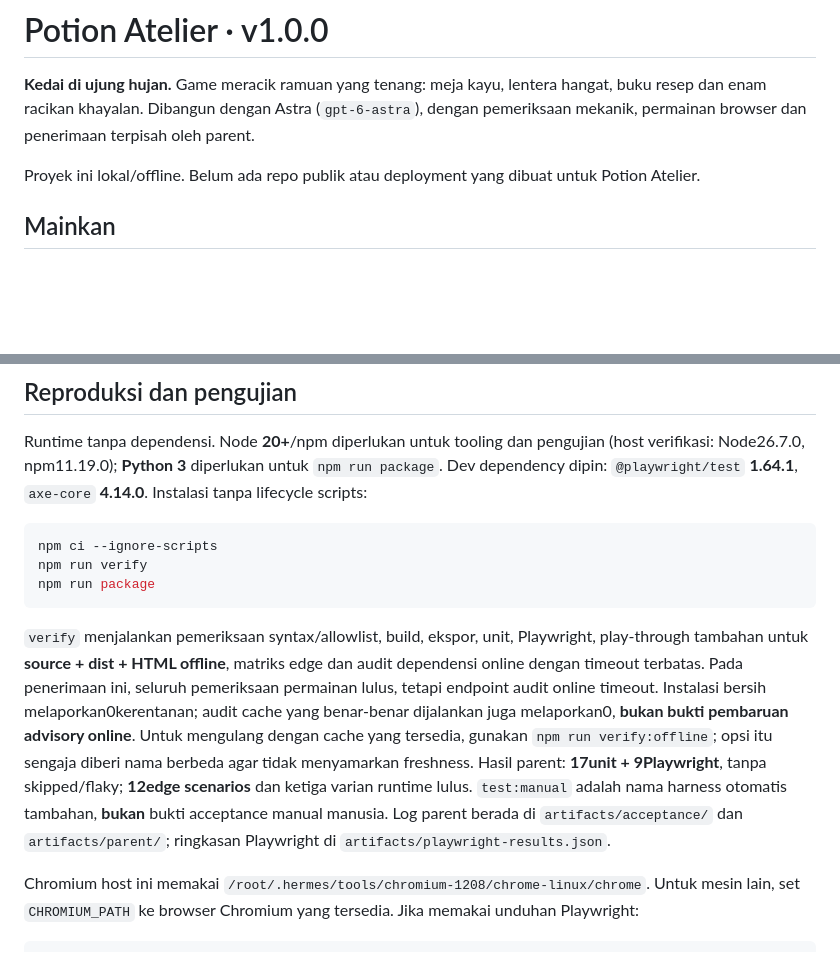
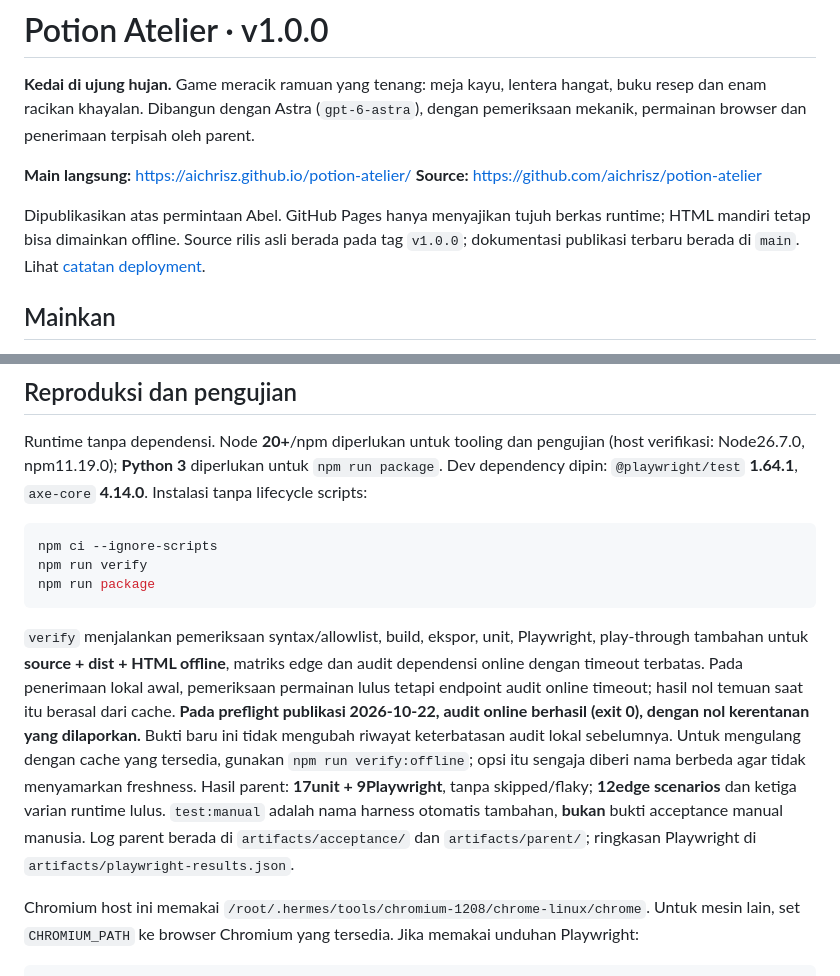
Before and after one commit to aichrisz/potion-atelier, a Markdown page: README.md, 2 parts joined by grey strips. Rendered like a GitHub page; blank space fills up the shorter version.

Commit message:
docs: record verified GitHub Pages deployment

````diff
--- a/README.md
+++ b/README.md
@@ -2,7 +2,10 @@
 
 **Kedai di ujung hujan.** Game meracik ramuan yang tenang: meja kayu, lentera hangat, buku resep dan enam racikan khayalan. Dibangun dengan Astra (`gpt-6-astra`), dengan pemeriksaan mekanik, permainan browser dan penerimaan terpisah oleh parent.
 
-Proyek ini lokal/offline. Belum ada repo publik atau deployment yang dibuat untuk Potion Atelier.
+**Main langsung:** https://aichrisz.github.io/potion-atelier/
+**Source:** https://github.com/aichrisz/potion-atelier
+
+Dipublikasikan atas permintaan Abel. GitHub Pages hanya menyajikan tujuh berkas runtime; HTML mandiri tetap bisa dimainkan offline. Source rilis asli berada pada tag `v1.0.0`; dokumentasi publikasi terbaru berada di `main`. Lihat [catatan deployment](docs/deployment.md).
 
 ## Mainkan
 
@@ -86,7 +89,7 @@ npm run verify
 npm run package
 ```
 
-`verify` menjalankan pemeriksaan syntax/allowlist, build, ekspor, unit, Playwright, play-through tambahan untuk **source + dist + HTML offline**, matriks edge dan audit dependensi online dengan timeout terbatas. Pada penerimaan ini, seluruh pemeriksaan permainan lulus, tetapi endpoint audit online timeout. Instalasi bersih melaporkan0kerentanan; audit cache yang benar-benar dijalankan juga melaporkan0, **bukan bukti pembaruan advisory online**. Untuk mengulang dengan cache yang tersedia, gunakan `npm run verify:offline`; opsi itu sengaja diberi nama berbeda agar tidak menyamarkan freshness. Hasil parent: **17unit + 9Playwright**, tanpa skipped/flaky; **12edge scenarios** dan ketiga varian runtime lulus. `test:manual` adalah nama harness otomatis tambahan, **bukan** bukti acceptance manual manusia. Log parent berada di `artifacts/acceptance/` dan `artifacts/parent/`; ringkasan Playwright di `artifacts/playwright-results.json`.
+`verify` menjalankan pemeriksaan syntax/allowlist, build, ekspor, unit, Playwright, play-through tambahan untuk **source + dist + HTML offline**, matriks edge dan audit dependensi online dengan timeout terbatas. Pada penerimaan lokal awal, pemeriksaan permainan lulus tetapi endpoint audit online timeout; hasil nol temuan saat itu berasal dari cache. **Pada preflight publikasi 2026-10-22, audit online berhasil (exit 0), dengan nol kerentanan yang dilaporkan.** Bukti baru ini tidak mengubah riwayat keterbatasan audit lokal sebelumnya. Untuk mengulang dengan cache yang tersedia, gunakan `npm run verify:offline`; opsi itu sengaja diberi nama berbeda agar tidak menyamarkan freshness. Hasil parent: **17unit + 9Playwright**, tanpa skipped/flaky; **12edge scenarios** dan ketiga varian runtime lulus. `test:manual` adalah nama harness otomatis tambahan, **bukan** bukti acceptance manual manusia. Log parent berada di `artifacts/acceptance/` dan `artifacts/parent/`; ringkasan Playwright di `artifacts/playwright-results.json`.
 
 Chromium host ini memakai `/root/.hermes/tools/chromium-1208/chrome-linux/chrome`. Untuk mesin lain, set `CHROMIUM_PATH` ke browser Chromium yang tersedia. Jika memakai unduhan Playwright:
 
````
Also changed, not shown: docs/deployment.md (added, +35 -0 lines).
